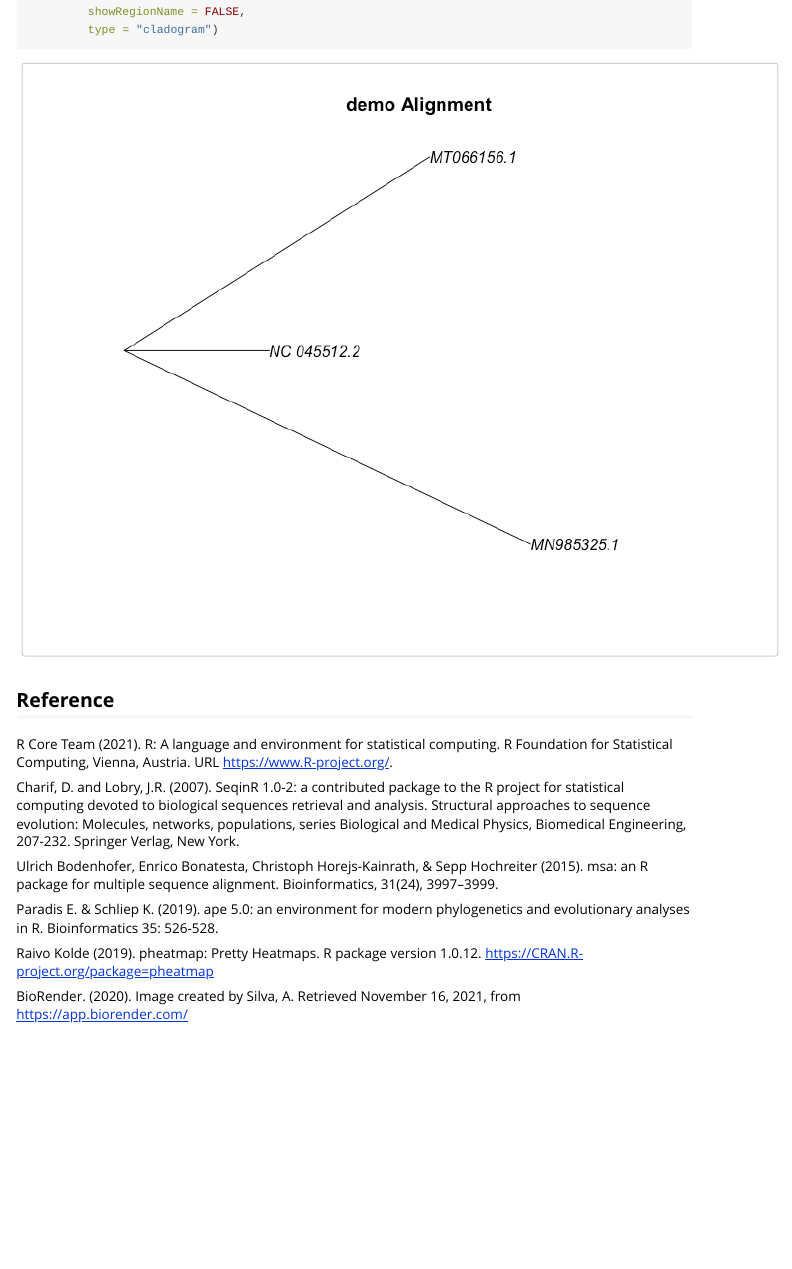
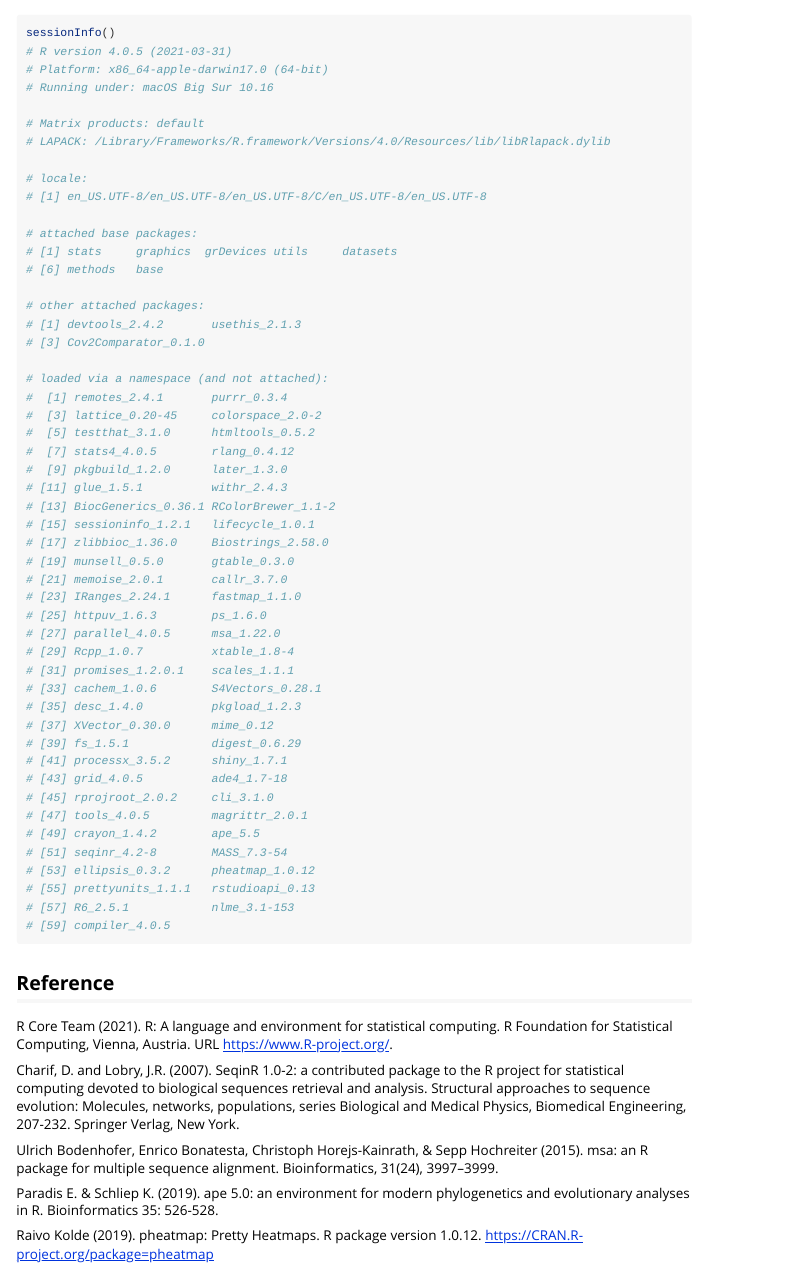
Before and after one commit to quick2063706271/Cov2Comparator, an R Markdown document (vignettes/Cov2Comparator.Rmd): the page in a window 1100 px wide, from 5930 px down before the commit and from 6590 px down after it. Rendered offline with R 4.5, knitr and Pandoc, with nearby package versions; long lines of code are wrapped.

Commit message:
Update Cov2Comparator.Rmd

````diff
--- a/vignettes/Cov2Comparator.Rmd
+++ b/vignettes/Cov2Comparator.Rmd
@@ -223,3 +224,55 @@ plotTree(tree,
+sessionInfo()
+# R version 4.0.5 (2021-03-31)
+# Platform: x86_64-apple-darwin17.0 (64-bit)
+# Running under: macOS Big Sur 10.16
+
+# Matrix products: default
+# LAPACK: /Library/Frameworks/R.framework/Versions/4.0/Resources/lib/libRlapack.dylib
+
+# locale:
+# [1] en_US.UTF-8/en_US.UTF-8/en_US.UTF-8/C/en_US.UTF-8/en_US.UTF-8
+
+# attached base packages:
+# [1] stats     graphics  grDevices utils     datasets
+# [6] methods   base
+
+# other attached packages:
+# [1] devtools_2.4.2       usethis_2.1.3
+# [3] Cov2Comparator_0.1.0
+
+# loaded via a namespace (and not attached):
+#  [1] remotes_2.4.1       purrr_0.3.4
+#  [3] lattice_0.20-45     colorspace_2.0-2
+#  [5] testthat_3.1.0      htmltools_0.5.2
+#  [7] stats4_4.0.5        rlang_0.4.12
+#  [9] pkgbuild_1.2.0      later_1.3.0
+# [11] glue_1.5.1          withr_2.4.3
+# [13] BiocGenerics_0.36.1 RColorBrewer_1.1-2
+# [15] sessioninfo_1.2.1   lifecycle_1.0.1
+# [17] zlibbioc_1.36.0     Biostrings_2.58.0
+# [19] munsell_0.5.0       gtable_0.3.0
+# [21] memoise_2.0.1       callr_3.7.0
+# [23] IRanges_2.24.1      fastmap_1.1.0
+# [25] httpuv_1.6.3        ps_1.6.0
+# [27] parallel_4.0.5      msa_1.22.0
+# [29] Rcpp_1.0.7          xtable_1.8-4
+# [31] promises_1.2.0.1    scales_1.1.1
+# [33] cachem_1.0.6        S4Vectors_0.28.1
+# [35] desc_1.4.0          pkgload_1.2.3
+# [37] XVector_0.30.0      mime_0.12
+# [39] fs_1.5.1            digest_0.6.29
+# [41] processx_3.5.2      shiny_1.7.1
+# [43] grid_4.0.5          ade4_1.7-18
+# [45] rprojroot_2.0.2     cli_3.1.0
+# [47] tools_4.0.5         magrittr_2.0.1
+# [49] crayon_1.4.2        ape_5.5
+# [51] seqinr_4.2-8        MASS_7.3-54
+# [53] ellipsis_0.3.2      pheatmap_1.0.12
+# [55] prettyunits_1.1.1   rstudioapi_0.13
+# [57] R6_2.5.1            nlme_3.1-153
+# [59] compiler_4.0.5
+```
+
 
 ## Reference
 R Core Team (2021). R: A language and environment for statistical computing.
````
Also changed, not shown: vignettes/Cov2Comparator.Rmd (1 more changed lines).
